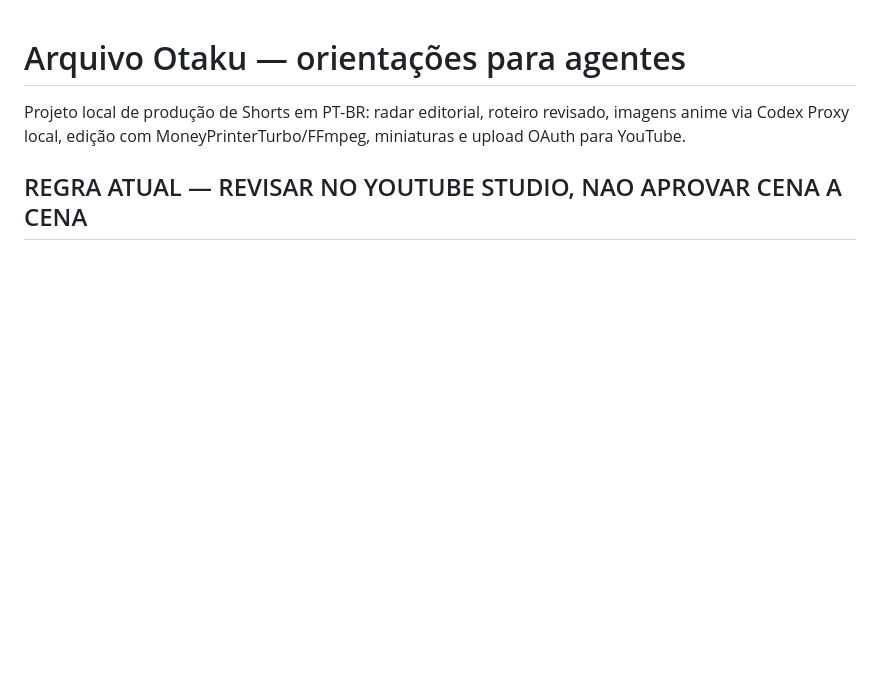
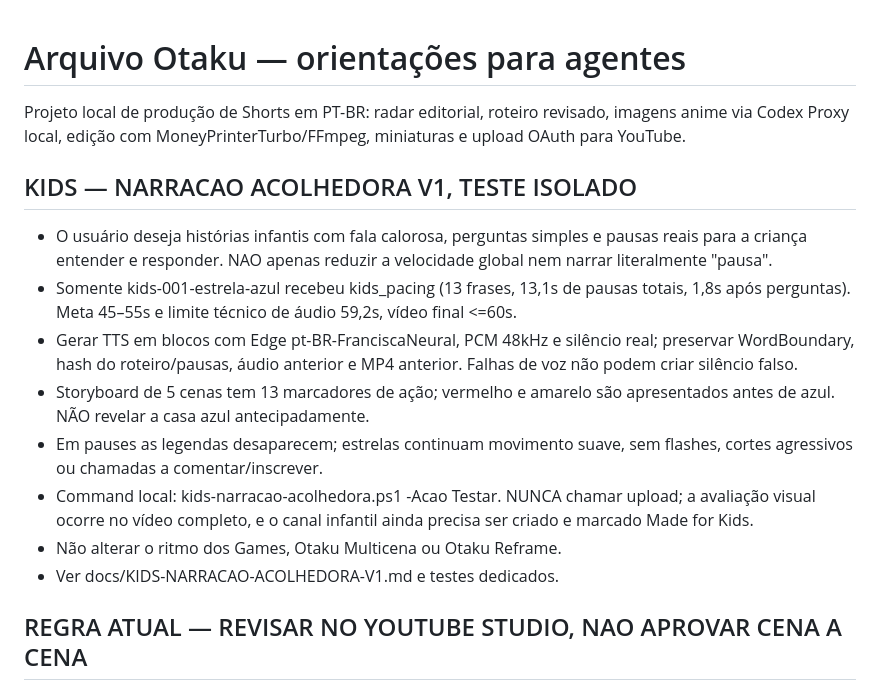
Before and after one commit to HelioConde/AutoEditorVideo, a Markdown page: AGENTS.md, the part around the change. Drawn GitHub-style; blank space fills up the shorter version.

Commit message:
docs: document Kids warm narration pacing rules and one-command local production

```diff
--- a/AGENTS.md
+++ b/AGENTS.md
@@ -3,6 +3,28 @@
 Projeto local de produção de Shorts em PT-BR: radar editorial, roteiro revisado,
 imagens anime via Codex Proxy local, edição com MoneyPrinterTurbo/FFmpeg,
 miniaturas e upload OAuth para YouTube.
+
+
+## KIDS — NARRACAO ACOLHEDORA V1, TESTE ISOLADO
+
+- O usuário deseja histórias infantis com fala calorosa, perguntas simples
+  e pausas reais para a criança entender e responder. NAO apenas reduzir
+  a velocidade global nem narrar literalmente "pausa".
+- Somente kids-001-estrela-azul recebeu kids_pacing (13 frases,
+  13,1s de pausas totais, 1,8s após perguntas). Meta 45–55s e
+  limite técnico de áudio 59,2s, vídeo final <=60s.
+- Gerar TTS em blocos com Edge pt-BR-FranciscaNeural, PCM 48kHz e
+  silêncio real; preservar WordBoundary, hash do roteiro/pausas, áudio
+  anterior e MP4 anterior. Falhas de voz não podem criar silêncio falso.
+- Storyboard de 5 cenas tem 13 marcadores de ação; vermelho e amarelo
+  são apresentados antes de azul. NÃO revelar a casa azul antecipadamente.
+- Em pauses as legendas desaparecem; estrelas continuam movimento suave,
+  sem flashes, cortes agressivos ou chamadas a comentar/inscrever.
+- Command local: kids-narracao-acolhedora.ps1 -Acao Testar.
+  NUNCA chamar upload; a avaliação visual ocorre no vídeo completo,
+  e o canal infantil ainda precisa ser criado e marcado Made for Kids.
+- Não alterar o ritmo dos Games, Otaku Multicena ou Otaku Reframe.
+- Ver docs/KIDS-NARRACAO-ACOLHEDORA-V1.md e testes dedicados.
 
 ## REGRA ATUAL — REVISAR NO YOUTUBE STUDIO, NAO APROVAR CENA A CENA
 
```
